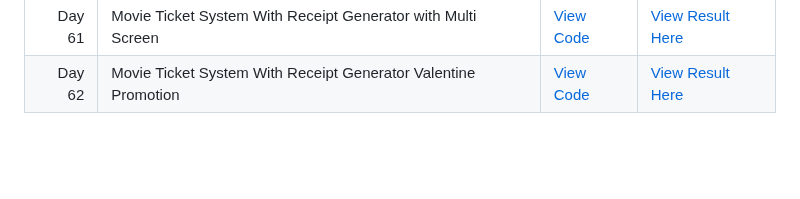
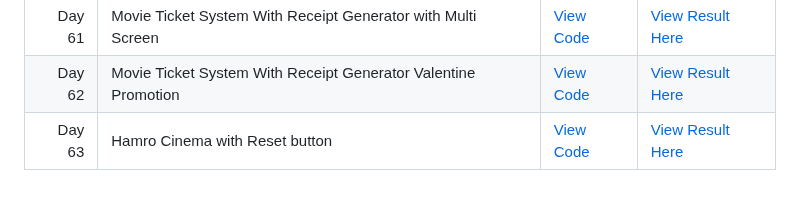
Before and after one commit to thetechgirlgita/100DaysOfWEB, a Markdown page: README.md, the part around the change. Rendered like a GitHub page; blank space fills up the shorter version.

Commit message:
updated day 63 read me

```diff
--- a/README.md
+++ b/README.md
@@ -80,3 +80,4 @@ This repository will be updated **daily** as I continue my learning journey.
 | Day 60 | Movie Ticket System With Receipt Generator | [View Code](Code/Day60/index.html)| [View Result Here](https://thetechgirlgita.github.io/100DaysOfWEB/Code/Day60)|
 | Day 61 | Movie Ticket System With Receipt Generator with Multi Screen| [View Code](Code/Day61/index.html)| [View Result Here](https://thetechgirlgita.github.io/100DaysOfWEB/Code/Day61)|
 | Day 62 | Movie Ticket System With Receipt Generator Valentine Promotion | [View Code](Code/Day62/index.html)| [View Result Here](https://thetechgirlgita.github.io/100DaysOfWEB/Code/Day62)|
+| Day 63 | Hamro Cinema with Reset button  | [View Code](Code/Day63/index.html)| [View Result Here](https://thetechgirlgita.github.io/100DaysOfWEB/Code/Day63)|
```
